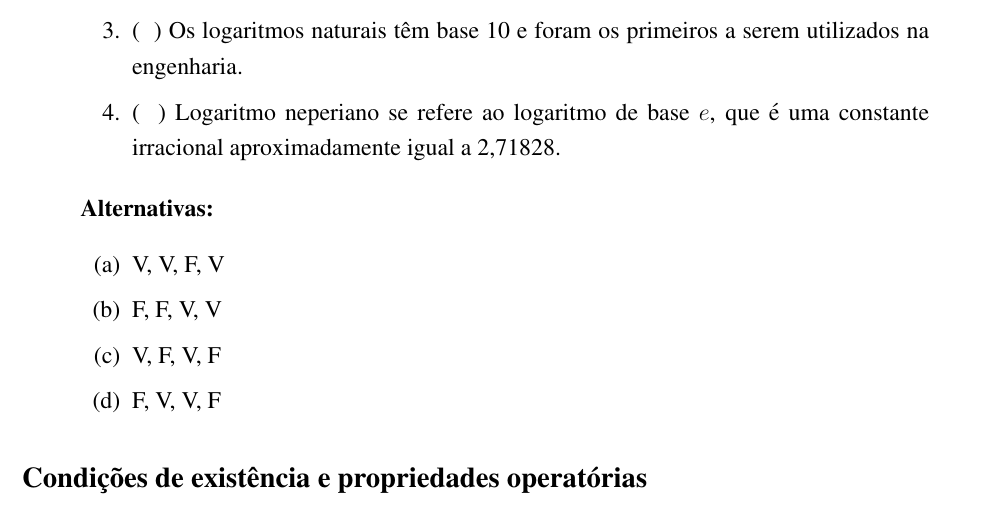
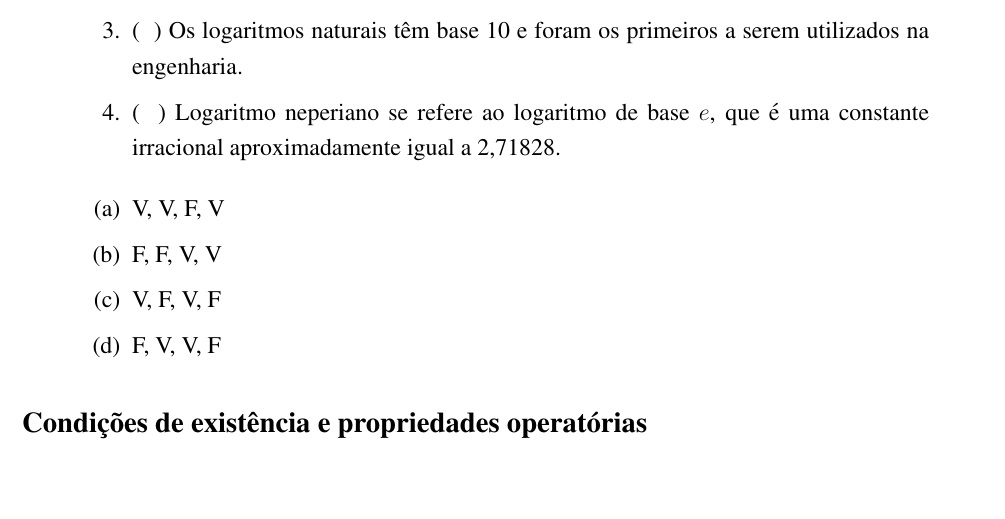
Before and after one commit to fnetgit/latex_studies, a LaTeX document (trab_final.tex): part of page 2 of 5, cut so that both start at the same text, the shorter picture padded with empty space. Compiled offline with pdfLaTeX.

Commit message:
style: removendo nome "alternativas"

```diff
--- a/trab_final.tex
+++ b/trab_final.tex
@@ -52,7 +52,6 @@
           \item[4.] (~~) Logaritmo neperiano se refere ao logaritmo de base \(e\), que é uma constante irracional aproximadamente igual a 2{,}71828.
         \end{enumerate}
 
-        \textbf{Alternativas:}
         \begin{enumerate}
           \item[(a)] V, V, F, V
           \item[(b)] F, F, V, V
```
